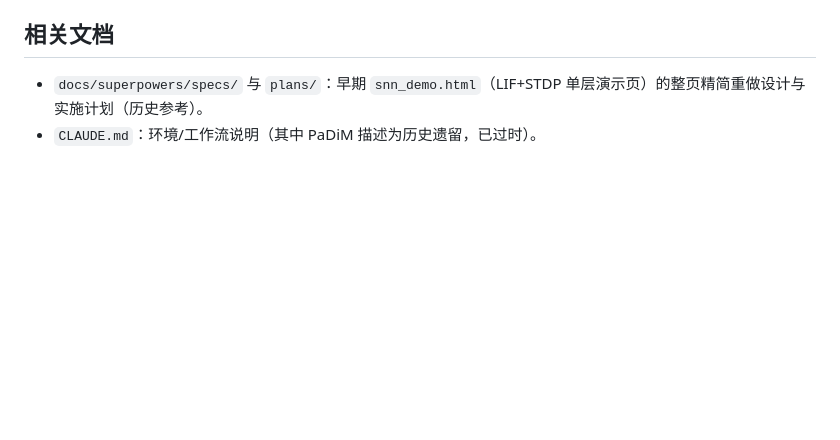
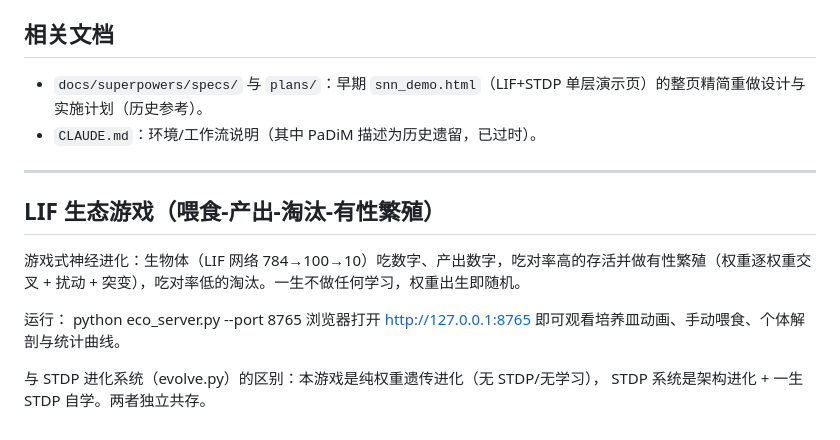
Before and after one commit to UGhost-X/GeneralVision, a Markdown page: README.md, the part around the change. Rendered like a GitHub page; blank space fills up the shorter version.

Commit message:
docs(eco): README 补充 LIF 生态游戏运行说明

```diff
--- a/README.md
+++ b/README.md
@@ -204,3 +204,16 @@ fitness = 读出准确率 + w_sparse × 稀疏奖励 − w_compact × (神经元
 
 - `docs/superpowers/specs/` 与 `plans/`：早期 `snn_demo.html`（LIF+STDP 单层演示页）的整页精简重做设计与实施计划（历史参考）。
 - `CLAUDE.md`：环境/工作流说明（其中 PaDiM 描述为历史遗留，已过时）。
+
+---
+
+## LIF 生态游戏（喂食-产出-淘汰-有性繁殖）
+
+游戏式神经进化：生物体（LIF 网络 784→100→10）吃数字、产出数字，吃对率高的存活并做有性繁殖（权重逐权重交叉 + 扰动 + 突变），吃对率低的淘汰。一生不做任何学习，权重出生即随机。
+
+运行：
+    python eco_server.py --port 8765
+浏览器打开 http://127.0.0.1:8765 即可观看培养皿动画、手动喂食、个体解剖与统计曲线。
+
+与 STDP 进化系统（evolve.py）的区别：本游戏是纯权重遗传进化（无 STDP/无学习），
+STDP 系统是架构进化 + 一生 STDP 自学。两者独立共存。
```
